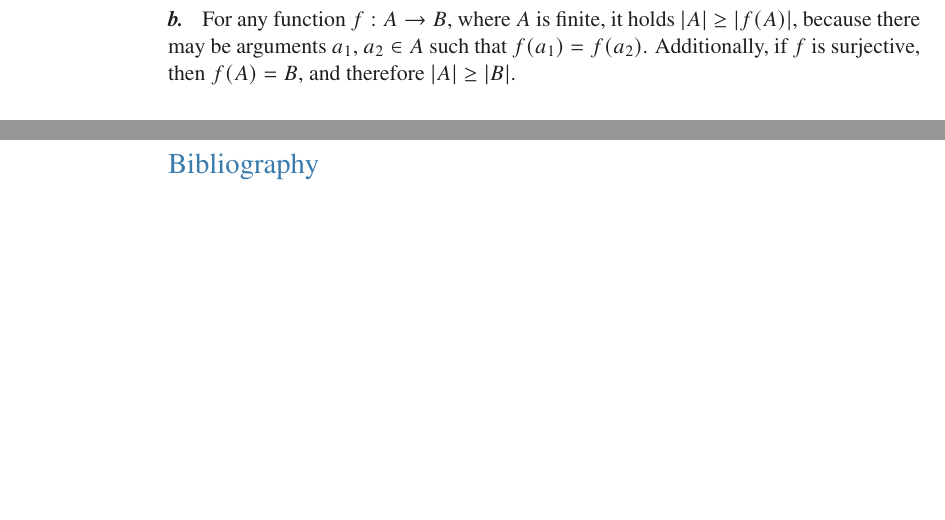
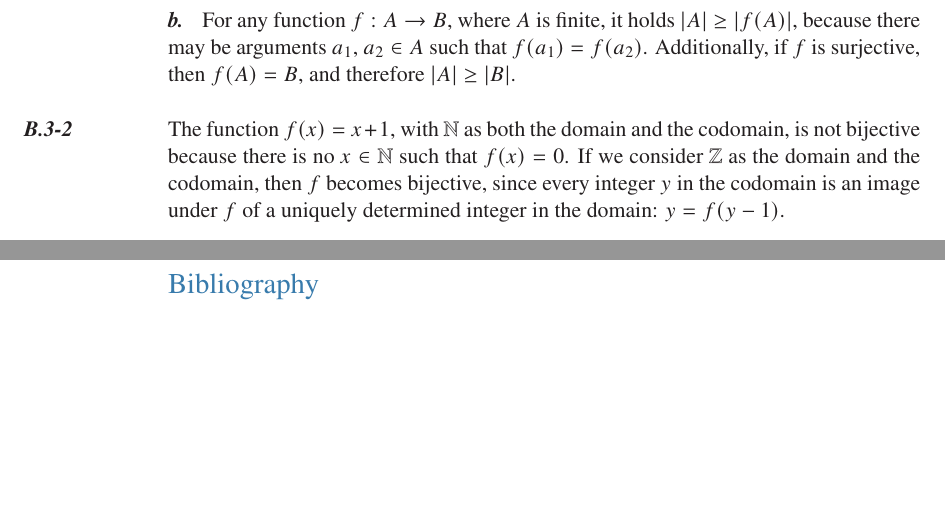
Before and after one commit to wojtask/clrs4e-solutions, a LaTeX thesis (clrs4e-solutions.tex, which reads appendixb/sections/3/2.tex): two parts of pages 18 and 19 of 19, joined at a grey line, cut so that both start at the same text, the shorter picture padded with empty space. Compiled offline with pdfLaTeX; a missing font is replaced by an installed copy or a similar font.

Commit message:
#1451 migrate B.3-2

```diff
--- /dev/null
+++ b/appendixb/sections/3/2.tex
@@ -0,0 +1,3 @@
+\exercise
+The function $f(x)=x+1$, with $\mathbb{N}$ as both the domain and the codomain, is not bijective because there is no $x\in\mathbb{N}$ such that $f(x)=0$.
+If we consider $\mathbb{Z}$ as the domain and the codomain, then $f$ becomes bijective, since every integer $y$ in the codomain is an image under $f$ of a uniquely determined integer in the domain: $y=f(y-1)$.
```
Also changed, not shown: appendixb/sections/3/main.tex (+1 -0 lines).
